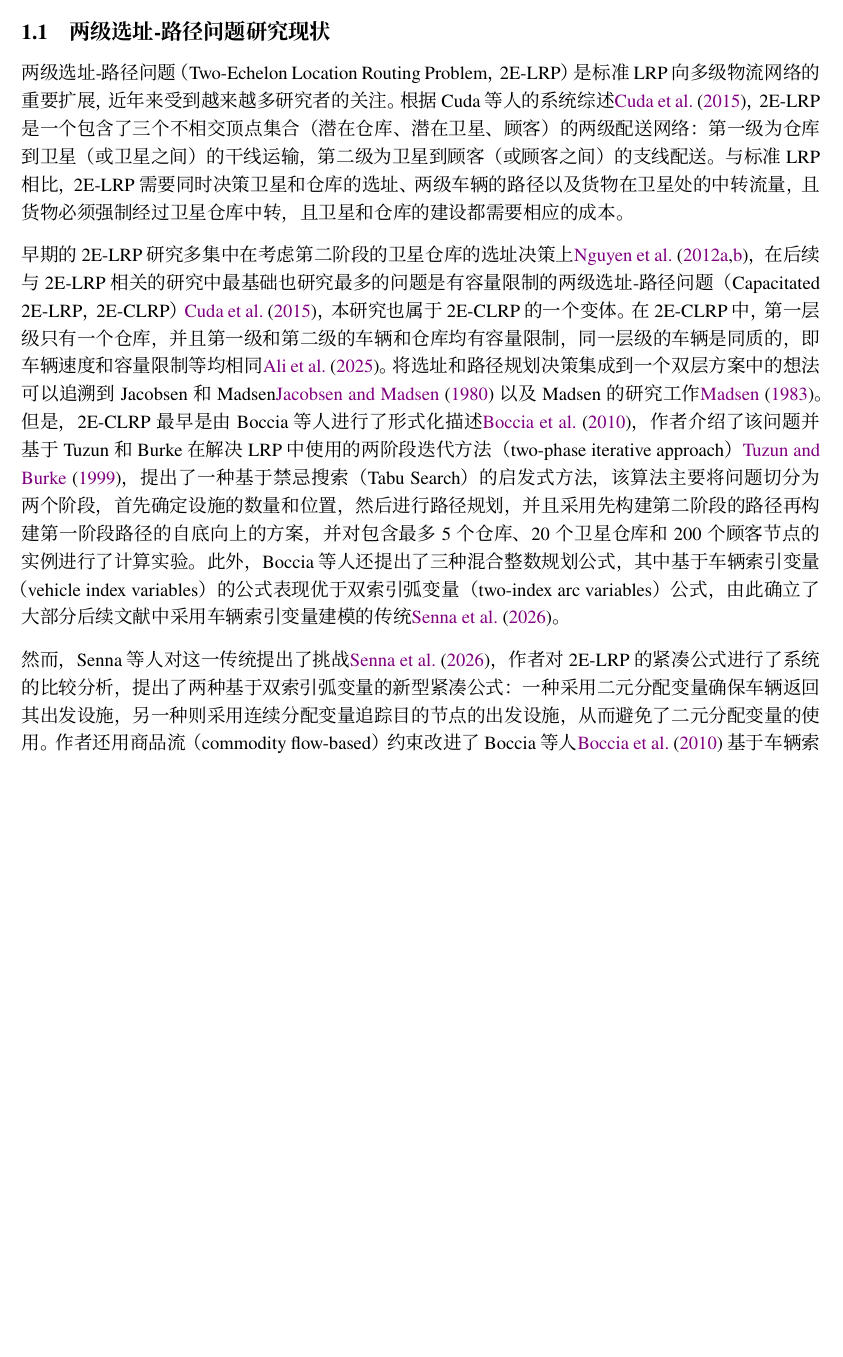
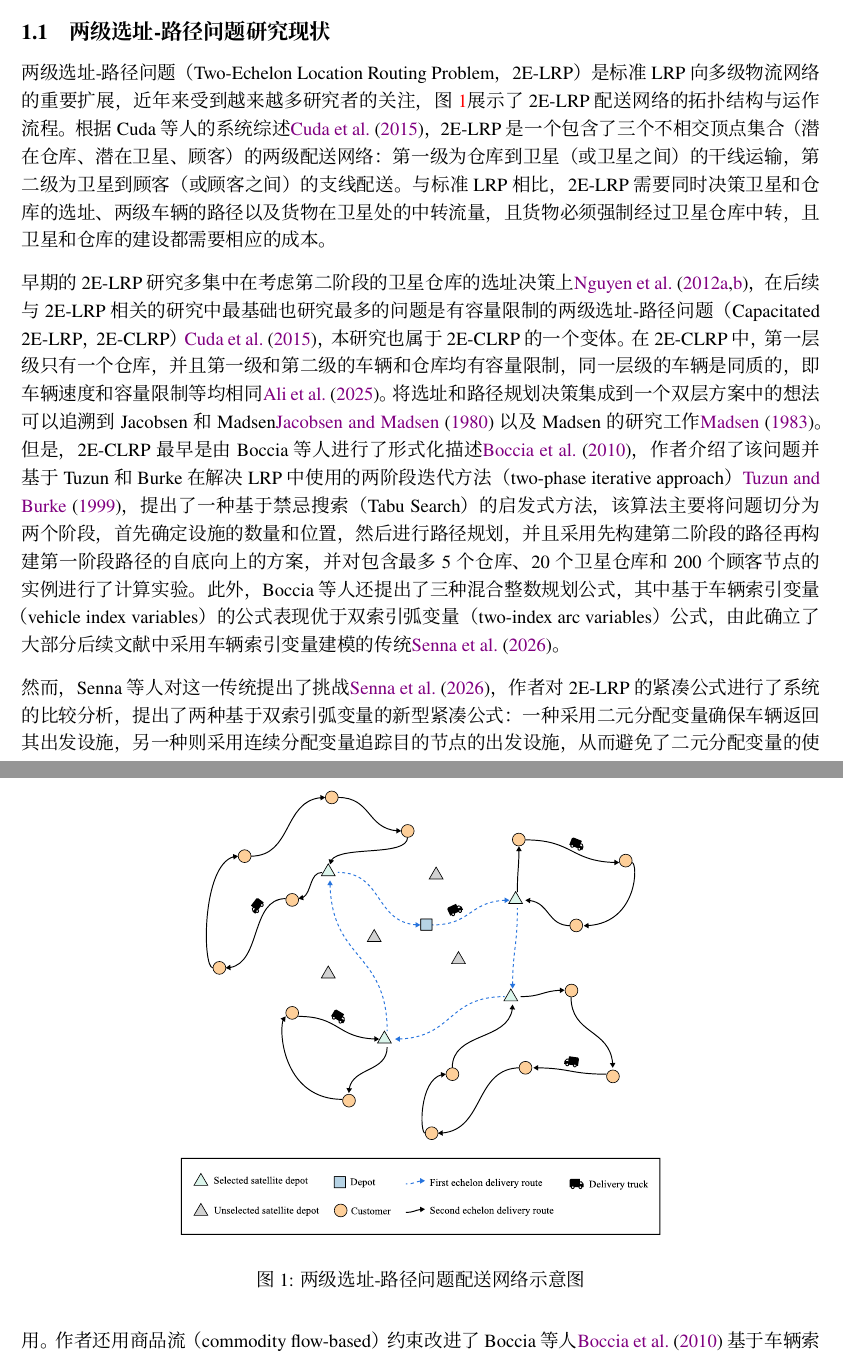
Before and after one commit to chen-huaneng/Notes, a LaTeX document (literature/2026-model-construction/2026-model-construction.tex, which reads literature/note-setup.tex): part of page 1 of 16 before the commit and two parts of pages 1 and 2 of 16 after it, the two joined at a grey line, cut so that both start at the same text, the shorter picture padded with empty space. Compiled offline with XeLaTeX; a missing font is replaced by an installed copy or a similar font; a missing bibliography style is replaced by a similar one.

Commit message:
[ADD&FIX] Add a example picture for 2E-LRP and fix cleveref for picture.

```diff
--- a/literature/2026-model-construction/2026-model-construction.tex
+++ b/literature/2026-model-construction/2026-model-construction.tex
@@ -18,7 +18,13 @@
 \subsection{两级选址-路径问题研究现状}
 % TODO: 加一个图来展示两级选址-路径问题
 两级选址-路径问题（Two-Echelon Location Routing
-Problem，2E-LRP） 是标准 LRP 向多级物流网络的重要扩展，近年来受到越来越多研究者的关注。根据 Cuda 等人的系统综述\cite{cudaSurveyTwoechelonRouting2015}，2E-LRP 是一个包含了三个不相交顶点集合（潜在仓库、潜在卫星、顾客）的两级配送网络：第一级为仓库到卫星（或卫星之间）的干线运输，第二级为卫星到顾客（或顾客之间）的支线配送。与标准 LRP 相比，2E-LRP 需要同时决策卫星和仓库的选址、两级车辆的路径以及货物在卫星处的中转流量，且货物必须强制经过卫星仓库中转，且卫星和仓库的建设都需要相应的成本。
+Problem，2E-LRP） 是标准 LRP 向多级物流网络的重要扩展，近年来受到越来越多研究者的关注，\cref{fig:2E-LRP}展示了 2E-LRP 配送网络的拓扑结构与运作流程。根据 Cuda 等人的系统综述\cite{cudaSurveyTwoechelonRouting2015}，2E-LRP 是一个包含了三个不相交顶点集合（潜在仓库、潜在卫星、顾客）的两级配送网络：第一级为仓库到卫星（或卫星之间）的干线运输，第二级为卫星到顾客（或顾客之间）的支线配送。与标准 LRP 相比，2E-LRP 需要同时决策卫星和仓库的选址、两级车辆的路径以及货物在卫星处的中转流量，且货物必须强制经过卫星仓库中转，且卫星和仓库的建设都需要相应的成本。
+
+\begin{figure}[!htb]
+    \centering
+    \includegraphics[width=0.8\linewidth]{image/2E-LRP.pdf}\\
+    \caption{两级选址-路径问题配送网络示意图}\label{fig:2E-LRP}
+\end{figure}
 
 早期的2E-LRP研究多集中在考虑第二阶段的卫星仓库的选址决策上\cite{nguyenSolvingTwoechelonLocation2012, nguyenMultistartIteratedLocal2012}，在后续与2E-LRP相关的研究中最基础也研究最多的问题是有容量限制的两级选址-路径问题（Capacitated 2E-LRP，2E-CLRP）\cite{cudaSurveyTwoechelonRouting2015}，本研究也属于2E-CLRP的一个变体。在2E-CLRP中，第一层级只有一个仓库，并且第一级和第二级的车辆和仓库均有容量限制，同一层级的车辆是同质的，即车辆速度和容量限制等均相同\cite{aliIntegratedSequentialAlgorithms2025}。将选址和路径规划决策集成到一个双层方案中的想法可以追溯到Jacobsen和Madsen\cite{jacobsenComparativeStudyHeuristics1980}以及Madsen的研究工作\cite{madsenMethodsSolvingCombined1983}。但是，2E-CLRP最早是由Boccia等人进行了形式化描述\cite{bocciaMetaheuristicTwoEchelon2010}，作者介绍了该问题并基于Tuzun和Burke在解决LRP中使用的两阶段迭代方法（two-phase iterative approach）\cite{tuzunTwophaseTabuSearch1999}，提出了一种基于禁忌搜索（Tabu Search）的启发式方法，该算法主要将问题切分为两个阶段，首先确定设施的数量和位置，然后进行路径规划，并且采用先构建第二阶段的路径再构建第一阶段路径的自底向上的方案，并对包含最多5个仓库、20个卫星仓库和200个顾客节点的实例进行了计算实验。此外，Boccia等人还提出了三种混合整数规划公式，其中基于车辆索引变量（vehicle index variables）的公式表现优于双索引弧变量（two-index arc variables）公式，由此确立了大部分后续文献中采用车辆索引变量建模的传统\cite{sennaTwoechelonLocationroutingProblem2026}。
 
--- a/literature/note-setup.tex
+++ b/literature/note-setup.tex
@@ -169,6 +169,8 @@
 \crefrangeformat{equation}{(#3#1#4)-(#5#2#6)} % 多公式引用的格式
 \crefname{table}{表}{表} % 设置非首字母大写的表引用格式
 \Crefname{table}{表}{表} % 设置首字母大写的表引用格式
+\crefname{figure}{图}{图} % 设置非首字母大写的图引用格式
+\Crefname{figure}{图}{图} % 设置首字母大写的图引用格式
 \AtBeginDocument{\renewcommand{\crefpairconjunction}{-}} % 引用两个公式时用"-"代替"and"
 
 %===================================
```
Also changed, not shown: literature/2026-model-construction/2026-model-construction.pdf, literature/2026-model-construction/image/2E-LRP.pdf (added).
